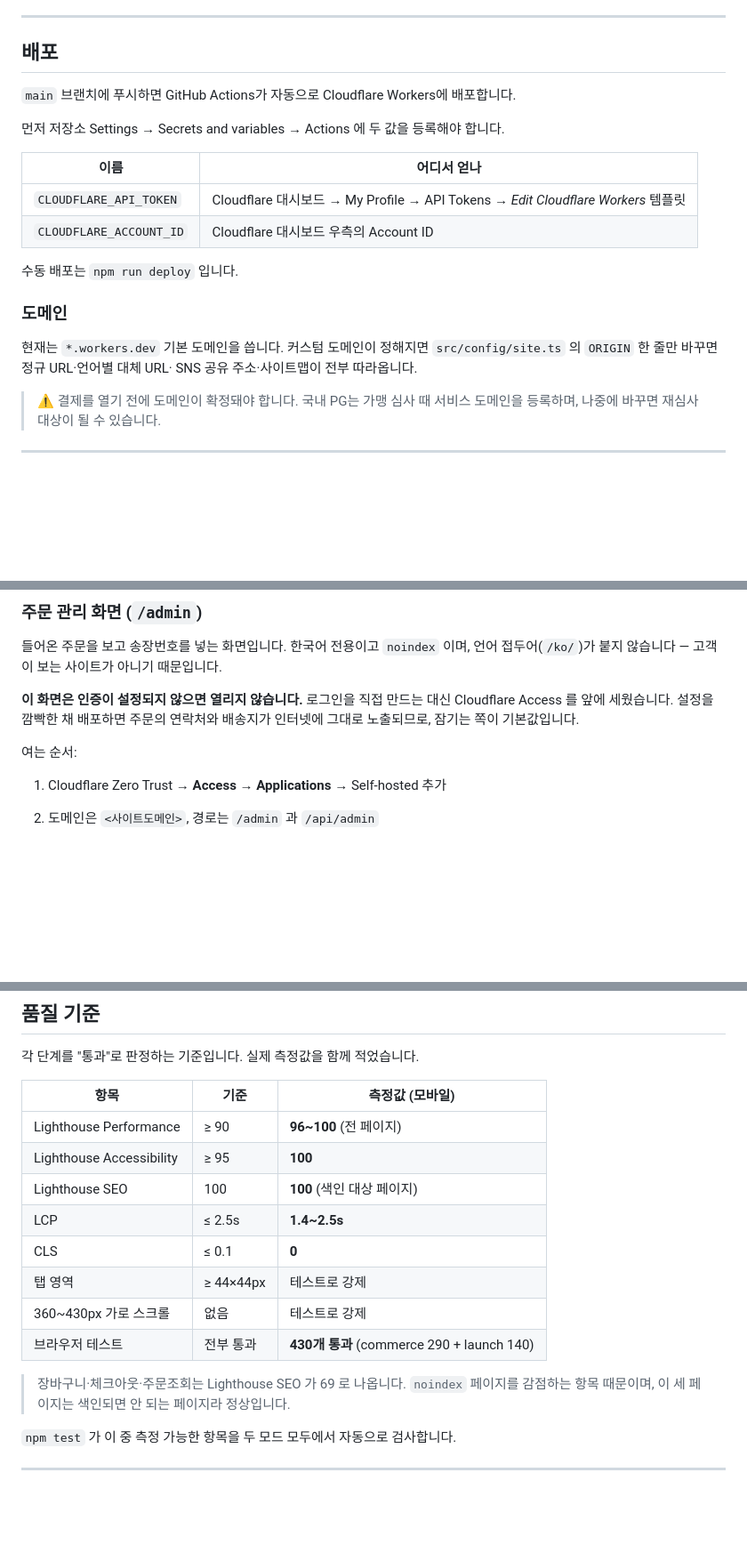
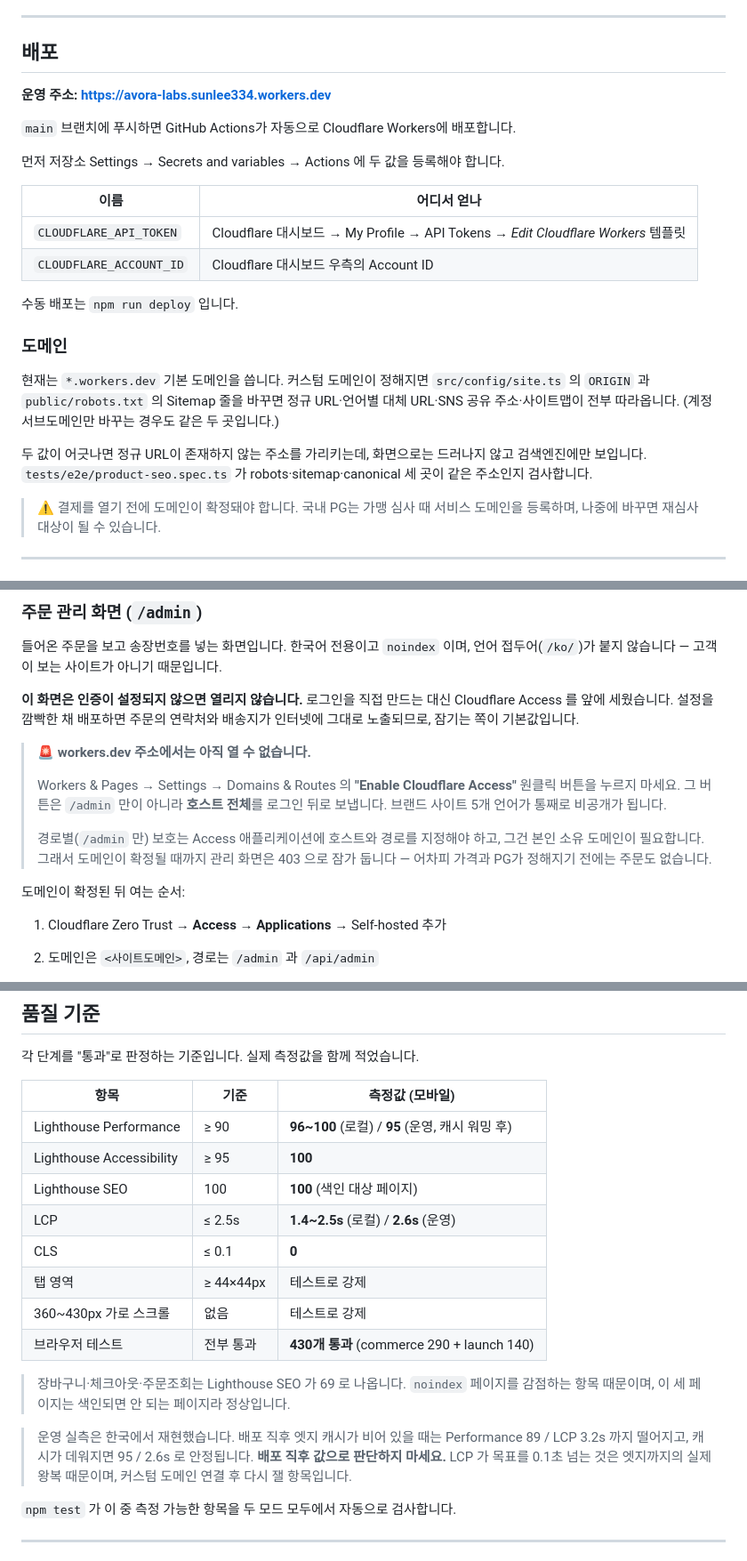
Before and after one commit to sunlee334/avora-labs, a Markdown page: README.md, 3 parts joined by grey strips. Shown at 89% size. Drawn GitHub-style; blank space fills up the shorter version.

Commit message:
문서: 운영 주소, 성능 실측, Access 함정
운영 주소와 실측값을 적었습니다. 배포 직후에는 엣지 캐시가 비어 있어
Performance 89 / LCP 3.2s 가 나오고, 캐시가 데워지면 95 / 2.6s 로
안정됩니다. 처음에 89 를 그대로 보고했는데 그건 캐시가 빈 상태의 값이라
잘못된 판단이었습니다. 둘 다 적어 두고 "배포 직후 값으로 판단하지 말라"고
남겼습니다.

가장 중요한 것은 Access 경고입니다. Workers & Pages 의 "Enable Cloudflare
Access" 원클릭 버튼은 /admin 만이 아니라 호스트 전체를 로그인 뒤로 보냅니다.
모르고 누르면 브랜드 사이트 5개 언어가 통째로 비공개가 됩니다. 경로별
보호는 본인 소유 도메인이 있어야 하므로, 도메인이 확정될 때까지 관리 화면은
403 으로 잠가 둡니다 — 가격과 PG 가 정해지기 전에는 주문 자체가 없습니다.

도메인 교체 시 고칠 곳이 ORIGIN 한 곳이라고 적혀 있었는데, robots.txt 의
Sitemap 줄도 함께 고쳐야 합니다. 실제로 이번에 그걸 놓쳐서 옛 주소가 남았고,
지금은 테스트가 세 곳의 일치를 검사합니다.

Co-Authored-By: Claude Opus 5 (1M context) <noreply@anthropic.com>
Claude-Session: https://claude.ai/code/session_01BBmC3rkck876HZokSRBfmg

```diff
--- a/README.md
+++ b/README.md
@@ -162,6 +162,8 @@ npm run fonts
 
 ## 배포
 
+**운영 주소: https://avora-labs.sunlee334.workers.dev**
+
 `main` 브랜치에 푸시하면 GitHub Actions가 자동으로 Cloudflare Workers에 배포합니다.
 
 먼저 저장소 Settings → Secrets and variables → Actions 에 두 값을 등록해야 합니다.
@@ -175,8 +177,13 @@ npm run fonts
 
 ### 도메인
 현재는 `*.workers.dev` 기본 도메인을 씁니다. 커스텀 도메인이 정해지면
-`src/config/site.ts` 의 `ORIGIN` 한 줄만 바꾸면 정규 URL·언어별 대체 URL·
-SNS 공유 주소·사이트맵이 전부 따라옵니다.
+`src/config/site.ts` 의 `ORIGIN` 과 `public/robots.txt` 의 Sitemap 줄을 바꾸면
+정규 URL·언어별 대체 URL·SNS 공유 주소·사이트맵이 전부 따라옵니다.
+(계정 서브도메인만 바꾸는 경우도 같은 두 곳입니다.)
+
+두 값이 어긋나면 정규 URL이 존재하지 않는 주소를 가리키는데, 화면으로는
+드러나지 않고 검색엔진에만 보입니다. `tests/e2e/product-seo.spec.ts` 가
+robots·sitemap·canonical 세 곳이 같은 주소인지 검사합니다.
 
 > ⚠️ 결제를 열기 전에 도메인이 확정돼야 합니다. 국내 PG는 가맹 심사 때
 > 서비스 도메인을 등록하며, 나중에 바꾸면 재심사 대상이 될 수 있습니다.
@@ -228,7 +235,17 @@ SNS 공유 주소·사이트맵이 전부 따라옵니다.
 Cloudflare Access 를 앞에 세웠습니다. 설정을 깜빡한 채 배포하면 주문의 연락처와
 배송지가 인터넷에 그대로 노출되므로, 잠기는 쪽이 기본값입니다.
 
-여는 순서:
+> 🚨 **workers.dev 주소에서는 아직 열 수 없습니다.**
+>
+> Workers & Pages → Settings → Domains & Routes 의 **"Enable Cloudflare Access"**
+> 원클릭 버튼을 누르지 마세요. 그 버튼은 `/admin` 만이 아니라 **호스트 전체**를
+> 로그인 뒤로 보냅니다. 브랜드 사이트 5개 언어가 통째로 비공개가 됩니다.
+>
+> 경로별(`/admin` 만) 보호는 Access 애플리케이션에 호스트와 경로를 지정해야 하고,
+> 그건 본인 소유 도메인이 필요합니다. 그래서 도메인이 확정될 때까지 관리 화면은
+> 403 으로 잠가 둡니다 — 어차피 가격과 PG가 정해지기 전에는 주문도 없습니다.
+
+도메인이 확정된 뒤 여는 순서:
 
 1. Cloudflare Zero Trust → **Access → Applications** → Self-hosted 추가
 2. 도메인은 `<사이트도메인>`, 경로는 `/admin` 과 `/api/admin`
@@ -335,10 +352,10 @@ Discord 는 본문 키가 `content`, 나머지는 `text` 라 URL 호스트를
 
 | 항목 | 기준 | 측정값 (모바일) |
 |---|---|---|
-| Lighthouse Performance | ≥ 90 | **96~100** (전 페이지) |
+| Lighthouse Performance | ≥ 90 | **96~100** (로컬) / **95** (운영, 캐시 워밍 후) |
 | Lighthouse Accessibility | ≥ 95 | **100** |
 | Lighthouse SEO | 100 | **100** (색인 대상 페이지) |
-| LCP | ≤ 2.5s | **1.4~2.5s** |
+| LCP | ≤ 2.5s | **1.4~2.5s** (로컬) / **2.6s** (운영) |
 | CLS | ≤ 0.1 | **0** |
 | 탭 영역 | ≥ 44×44px | 테스트로 강제 |
 | 360~430px 가로 스크롤 | 없음 | 테스트로 강제 |
@@ -346,6 +363,11 @@ Discord 는 본문 키가 `content`, 나머지는 `text` 라 URL 호스트를
 
 > 장바구니·체크아웃·주문조회는 Lighthouse SEO 가 69 로 나옵니다.
 > `noindex` 페이지를 감점하는 항목 때문이며, 이 세 페이지는 색인되면 안 되는 페이지라 정상입니다.
+
+> 운영 실측은 한국에서 재현했습니다. 배포 직후 엣지 캐시가 비어 있을 때는
+> Performance 89 / LCP 3.2s 까지 떨어지고, 캐시가 데워지면 95 / 2.6s 로
+> 안정됩니다. **배포 직후 값으로 판단하지 마세요.** LCP 가 목표를 0.1초 넘는
+> 것은 엣지까지의 실제 왕복 때문이며, 커스텀 도메인 연결 후 다시 잴 항목입니다.
 
 `npm test` 가 이 중 측정 가능한 항목을 두 모드 모두에서 자동으로 검사합니다.
 
```
